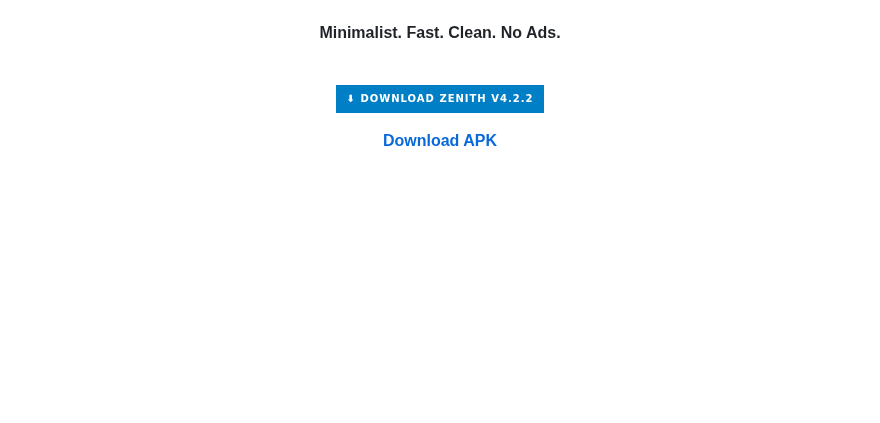
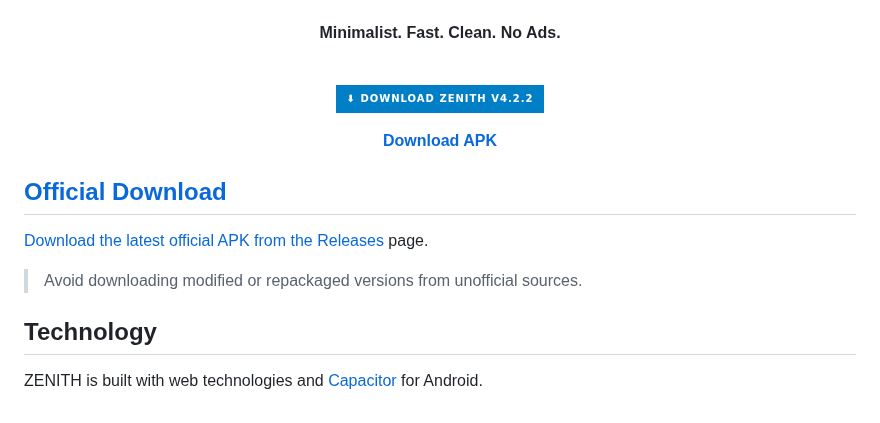
Before and after one commit to dirrzzx948-png/Zenith, a Markdown page: README.md, the part around one of its changes. Drawn GitHub-style; badges without logos; blank space fills up the shorter version.

Commit message:
Update README with download info and badge correction
Added official download section and updated badge link.

```diff
--- a/README.md
+++ b/README.md
@@ -225,5 +225,18 @@ Please read the license before using, modifying, or redistributing the source co
 <p align="center">
   <a href="https://github.com/dirrzzx948-png/Zenith/releases/tag/v4.2.2">
     <strong>Download APK</strong>
+
+## Official Download
+
+Download the latest official APK from the
+[Releases](https://github.com/dirrzzx948-png/Zenith/releases/tag/v4.2.2) page.
+
+> Avoid downloading modified or repackaged versions from unofficial sources.
+
+## Technology
+
+ZENITH is built with web technologies and
+[Capacitor](https://capacitorjs.com/) for Android.
+
   </a>
 </p>
```
Also changed, not shown: other parts of README.md (+1 -1 lines).
